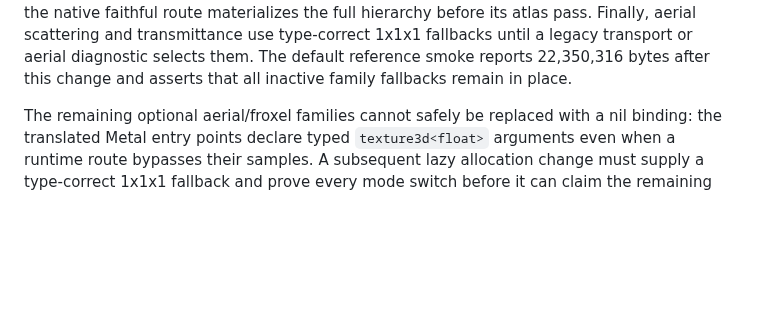
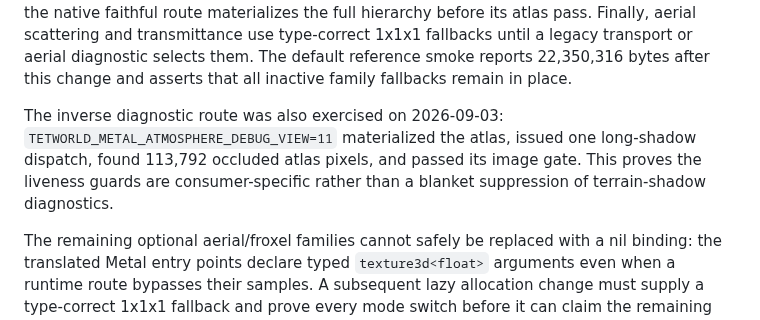
Before and after one commit to ChristofferGreen/htet, a Markdown page: docs/metal-frame-time-optimization.md, the part around the change. Rendered like a GitHub page; blank space fills up the shorter version.

Commit message:
Validate Metal shadow diagnostic residency

```diff
--- a/docs/metal-frame-time-optimization.md
+++ b/docs/metal-frame-time-optimization.md
@@ -229,6 +229,12 @@ Finally, aerial scattering and transmittance use type-correct 1x1x1 fallbacks
 until a legacy transport or aerial diagnostic selects them. The default
 reference smoke reports 22,350,316 bytes after this change and asserts that
 all inactive family fallbacks remain in place.
+
+The inverse diagnostic route was also exercised on 2026-09-03:
+`TETWORLD_METAL_ATMOSPHERE_DEBUG_VIEW=11` materialized the atlas, issued one
+long-shadow dispatch, found 113,792 occluded atlas pixels, and passed its image
+gate. This proves the liveness guards are consumer-specific rather than a
+blanket suppression of terrain-shadow diagnostics.
 
 The remaining optional aerial/froxel families cannot safely be replaced with a
 nil binding: the translated Metal entry points declare typed `texture3d<float>`
```
Also changed, not shown: docs/todo.md (+3 -0 lines).
